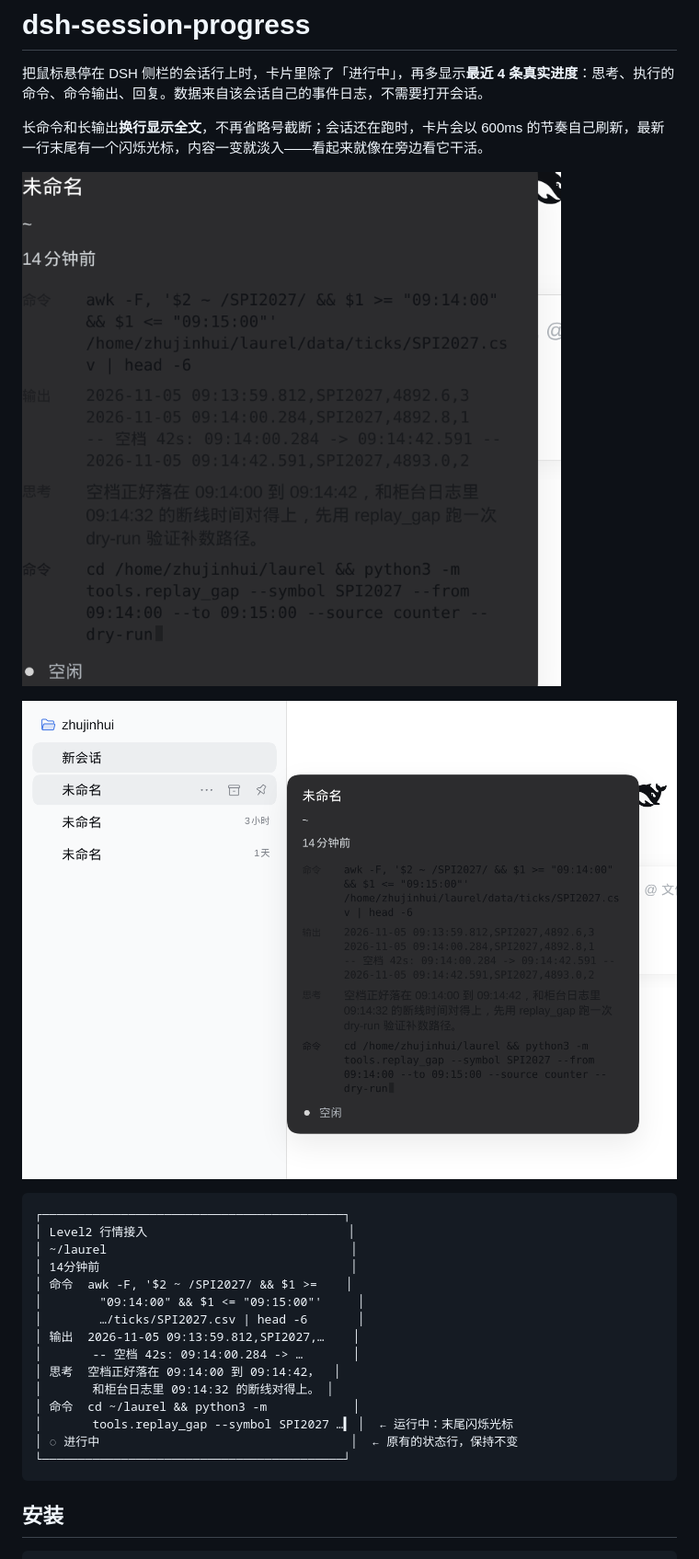
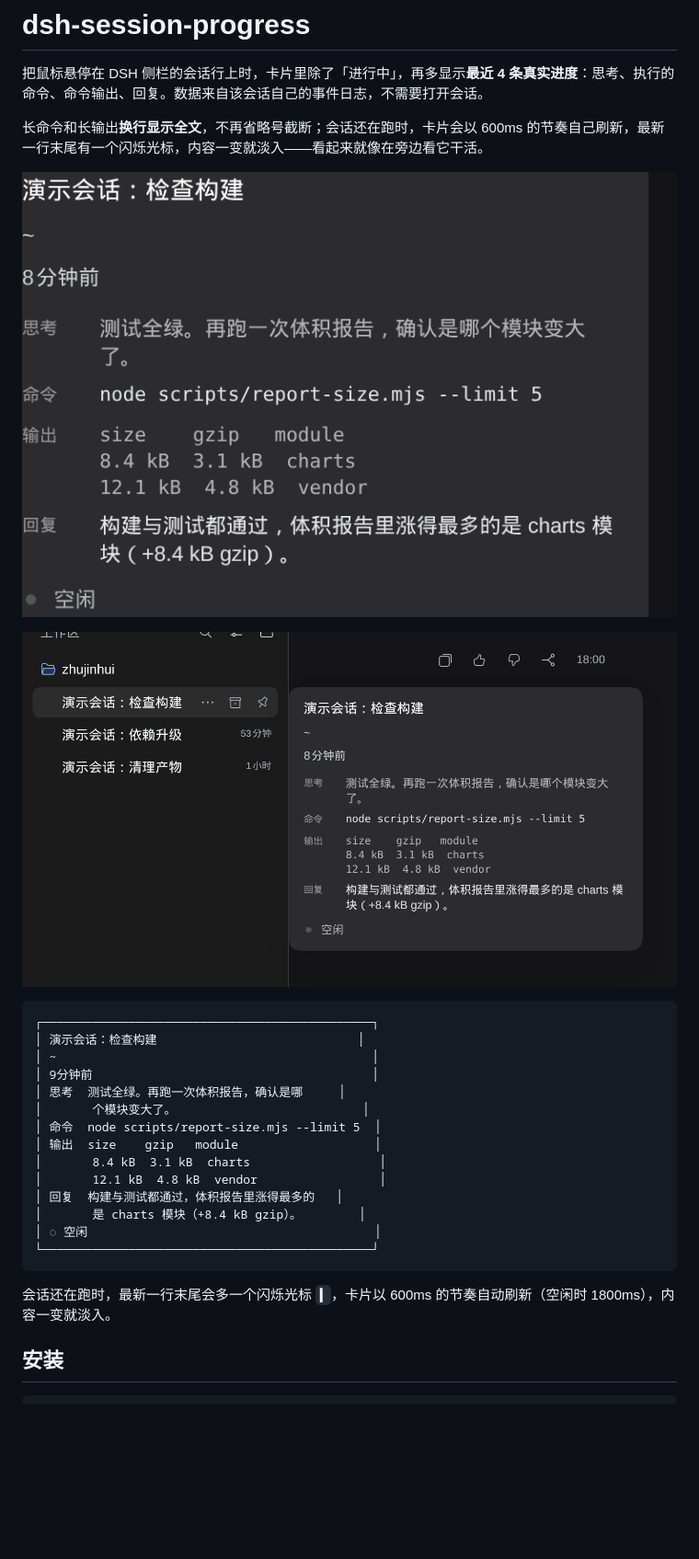
Before and after one commit to huieric/dsh-session-progress, a Markdown page: README.md, the part around the change. Shown at 92% size. GitHub-like rendering; pictures changed too: docs/hover-in-context.png, docs/hover.png; blank space fills up the shorter version.

Commit message:
chore: reshoot the hover screenshots with synthetic demo sessions

````diff
--- a/README.md
+++ b/README.md
@@ -9,22 +9,23 @@
 ![侧栏 + 卡片](https://raw.githubusercontent.com/huieric/dsh-session-progress/master/docs/hover-in-context.png)
 
 ```
-┌──────────────────────────────────────────┐
-│ Level2 行情接入                            │
-│ ~/laurel                                  │
-│ 14分钟前                                   │
-│ 命令  awk -F, '$2 ~ /SPI2027/ && $1 >=    │
-│        "09:14:00" && $1 <= "09:15:00"'     │
-│        …/ticks/SPI2027.csv | head -6       │
-│ 输出  2026-11-05 09:13:59.812,SPI2027,…    │
-│       -- 空档 42s: 09:14:00.284 -> …       │
-│ 思考  空档正好落在 09:14:00 到 09:14:42，  │
-│       和柜台日志里 09:14:32 的断线对得上。 │
-│ 命令  cd ~/laurel && python3 -m            │
-│       tools.replay_gap --symbol SPI2027 …▍ │  ← 运行中：末尾闪烁光标
-│ ◌ 进行中                                   │  ← 原有的状态行，保持不变
-└──────────────────────────────────────────┘
+┌──────────────────────────────────────────────┐
+│ 演示会话：检查构建                            │
+│ ~                                            │
+│ 9分钟前                                       │
+│ 思考  测试全绿。再跑一次体积报告，确认是哪     │
+│       个模块变大了。                          │
+│ 命令  node scripts/report-size.mjs --limit 5  │
+│ 输出  size    gzip   module                   │
+│       8.4 kB  3.1 kB  charts                  │
+│       12.1 kB  4.8 kB  vendor                 │
+│ 回复  构建与测试都通过，体积报告里涨得最多的   │
+│       是 charts 模块（+8.4 kB gzip）。        │
+│ ◌ 空闲                                        │
+└──────────────────────────────────────────────┘
 ```
+
+会话还在跑时，最新一行末尾会多一个闪烁光标 `▍`，卡片以 600ms 的节奏自动刷新（空闲时 1800ms），内容一变就淡入。
 
 ## 安装
 
````
